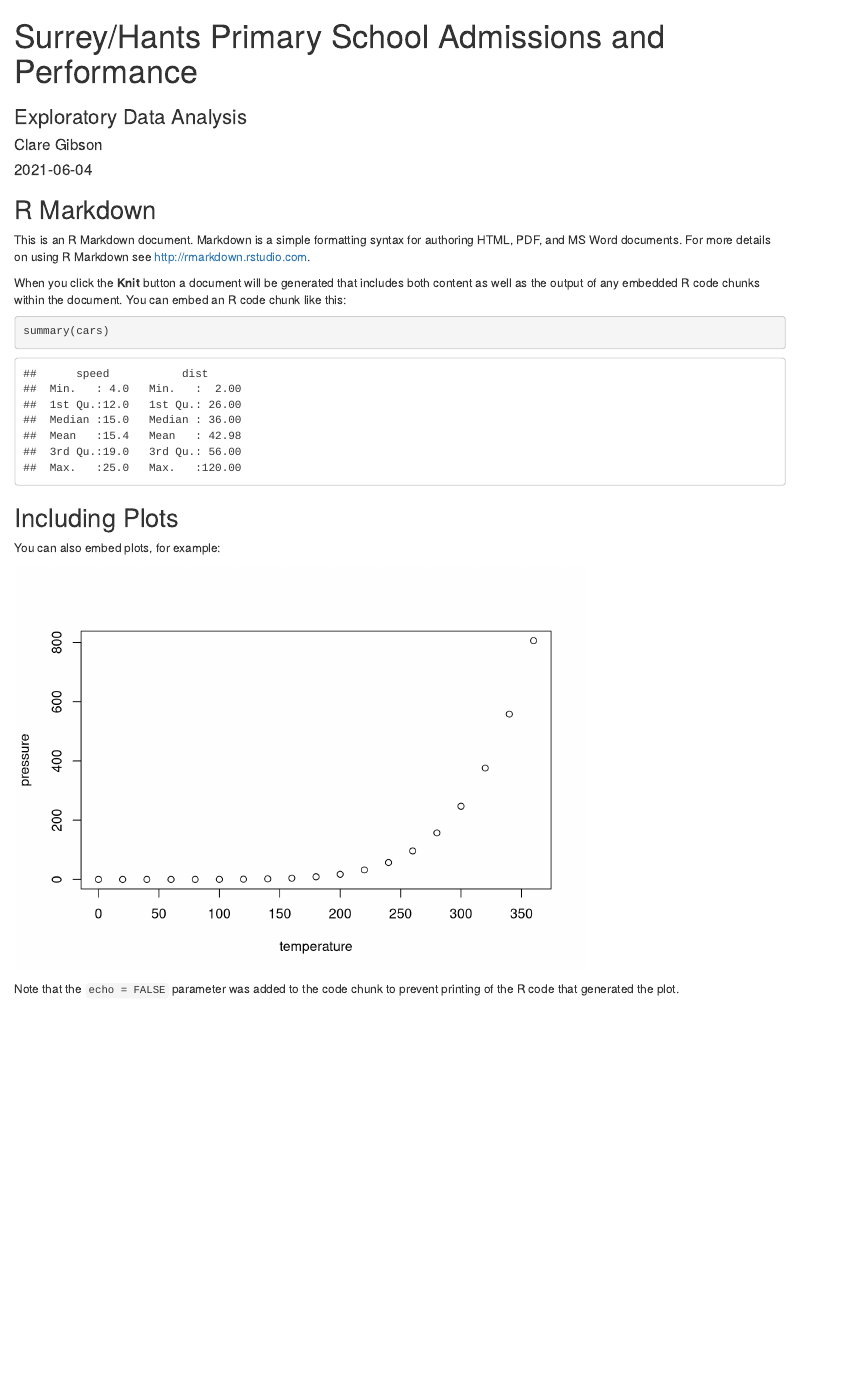
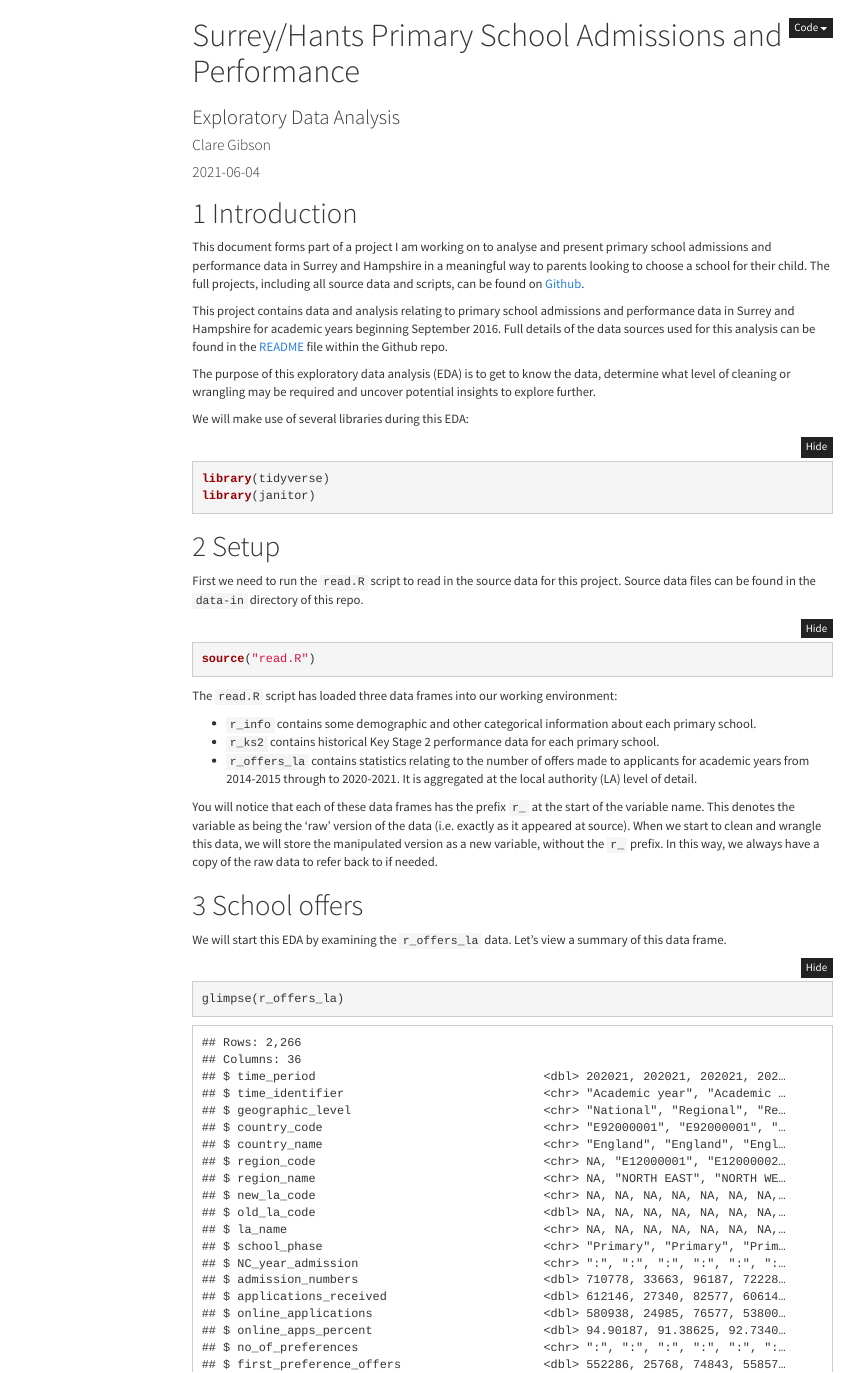
Before and after one commit to clarelgibson/2022-school-admissions-dashboard, an R Markdown document (schools-eda.Rmd): the page in a window 1100 px wide, from its top. Rendered offline with R 4.5, knitr and Pandoc, with nearby package versions; both versions are drawn in the output format of the newer one; menus at the side of the page are left out; column names are cleaned by a stand-in for the janitor package.

Commit message:
Edits to EDA

````diff
--- a/schools-eda.Rmd
+++ b/schools-eda.Rmd
@@ -3,4 +3,6 @@
 subtitle: "Exploratory Data Analysis"
 author: "Clare Gibson"
 date: "`r Sys.Date()`"
-output: github_document
+output:
+  html_document:
+    toc: true
@@ -10,22 +16,37 @@
 knitr::opts_chunk$set(echo = TRUE)
 ```
 
-## R Markdown
+# Introduction
+This document forms part of a project I am working on to analyse and present primary school admissions and performance data in Surrey and Hampshire in a meaningful way to parents looking to choose a school for their child. The full projects, including all source data and scripts, can be found on [Github][1].
 
-This is an R Markdown document. Markdown is a simple formatting syntax for authoring HTML, PDF, and MS Word documents. For more details on using R Markdown see <http://rmarkdown.rstudio.com>.
+This project contains data and analysis relating to primary school admissions and performance data in Surrey and Hampshire for academic years beginning September 2016. Full details of the data sources used for this analysis can be found in the [README][2] file within the Github repo.
 
-When you click the **Knit** button a document will be generated that includes both content as well as the output of any embedded R code chunks within the document. You can embed an R code chunk like this:
+The purpose of this exploratory data analysis (EDA) is to get to know the data, determine what level of cleaning or wrangling may be required and uncover potential insights to explore further.
 
-```{r cars}
-summary(cars)
+We will make use of several libraries during this EDA:
+```{r libraries, message=FALSE, warning=FALSE}
+library(tidyverse)
+library(janitor)
 ```
 
-## Including Plots
 
-You can also embed plots, for example:
+# Setup
+First we need to run the `read.R` script to read in the source data for this project. Source data files can be found in the `data-in` directory of this repo.
 
-```{r pressure, echo=FALSE}
-plot(pressure)
+```{r read, warning=FALSE, message=FALSE}
+source("read.R")
 ```
 
-Note that the `echo = FALSE` parameter was added to the code chunk to prevent printing of the R code that generated the plot.
+The `read.R` script has loaded three data frames into our working environment:
+
+* `r_info` contains some demographic and other categorical information about each primary school.
+* `r_ks2` contains historical Key Stage 2 performance data for each primary school.
+* `r_offers_la` contains statistics relating to the number of offers made to applicants for academic years from 2014-2015 through to 2020-2021. It is aggregated at the local authority (LA) level of detail.
+
+You will notice that each of these data frames has the prefix `r_` at the start of the variable name. This denotes the variable as being the 'raw' version of the data (i.e. exactly as it appeared at source). When we start to clean and wrangle this data, we will store the manipulated version as a new variable, without the `r_` prefix. In this way, we always have a copy of the raw data to refer back to if needed.
+
+# School offers
+We will start this EDA by examining the `r_offers_la` data. Let's view a summary of this data frame.
+
+```{r offers-glimpse}
+glimpse(r_offers_la)
````
Also changed, not shown: schools-eda.html (added), schools-eda.Rmd (40 more changed lines).
